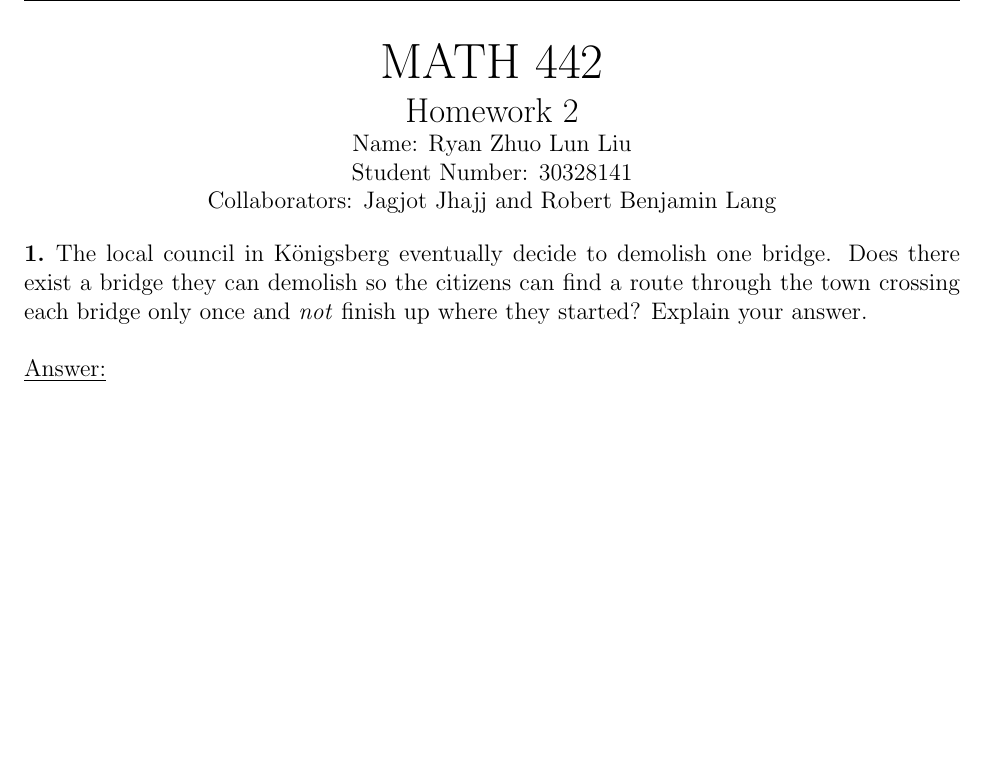
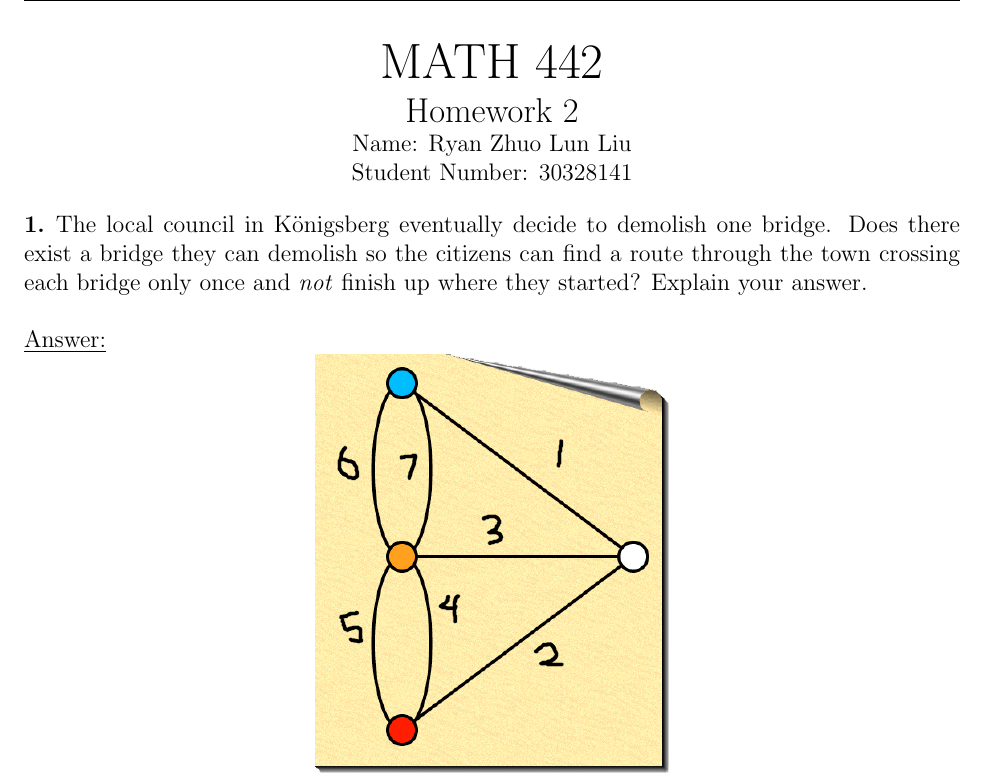
Before and after one commit to RyanLiu6/math442, a LaTeX problem sheet (hw2/2019_442_HW2.tex): part of page 1 of 3, cut so that both start at the same text, the shorter picture padded with empty space. Compiled offline with pdfLaTeX.

Commit message:
Updating hw2

```diff
--- a/hw2/2019_442_HW2.tex
+++ b/hw2/2019_442_HW2.tex
@@ -35,7 +35,6 @@
 {\Large Homework  2  \par}
 {\normalsize Name: Ryan Zhuo Lun Liu \par}
 {\normalsize Student Number: 30328141 \par}
-{\normalsize Collaborators: Jagjot Jhajj and Robert Benjamin Lang }
 \end{center}
 
 \begin{problem}
```
Also changed, not shown: hw2/2019_442_HW2_Answers.pdf.
